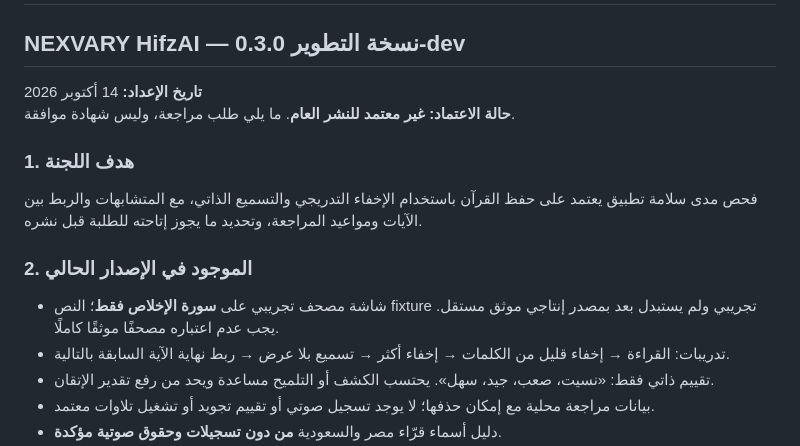
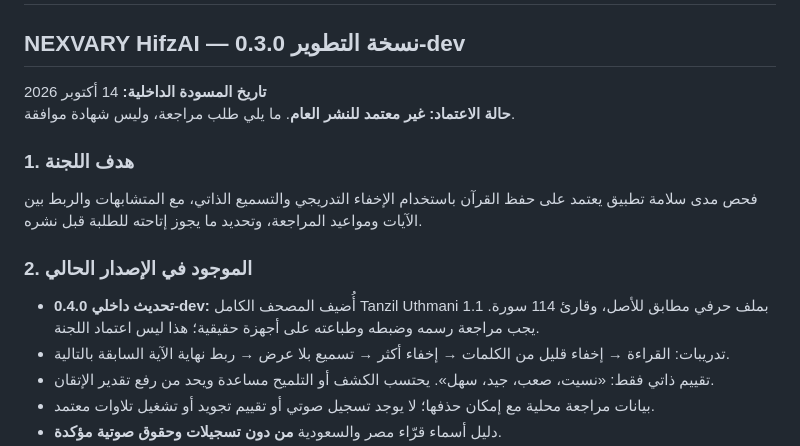
Before and after one commit to nexvary/NEXVARY-HifzAI, a Markdown page: docs/SCHOLARLY_REVIEW_DOSSIER.md, the part around the change. Rendered like a GitHub page.

Commit message:
docs(review): record Quran corpus import, keep one-submission rule

```diff
--- a/docs/SCHOLARLY_REVIEW_DOSSIER.md
+++ b/docs/SCHOLARLY_REVIEW_DOSSIER.md
@@ -2,14 +2,14 @@
 
 # ملف العرض على لجنة علماء القرآن الكريم
 ## NEXVARY HifzAI — نسخة التطوير 0.3.0-dev
-**تاريخ الإعداد:** 14 أكتوبر 2026
+**تاريخ المسودة الداخلية:** 14 أكتوبر 2026
 **حالة الاعتماد:** **غير معتمد للنشر العام**. ما يلي طلب مراجعة، وليس شهادة موافقة.
 
 ### 1. هدف اللجنة
 فحص مدى سلامة تطبيق يعتمد على حفظ القرآن باستخدام الإخفاء التدريجي والتسميع الذاتي، مع المتشابهات والربط بين الآيات ومواعيد المراجعة، وتحديد ما يجوز إتاحته للطلبة قبل نشره.
 
 ### 2. الموجود في الإصدار الحالي
-- شاشة مصحف تجريبي على **سورة الإخلاص فقط**؛ النص fixture تجريبي ولم يستبدل بعد بمصدر إنتاجي موثق مستقل. يجب عدم اعتباره مصحفًا موثقًا كاملًا.
+- **تحديث داخلي 0.4.0-dev:** أُضيف المصحف الكامل Tanzil Uthmani 1.1 بملف حرفي مطابق للأصل، وقارئ 114 سورة. يجب مراجعة رسمه وضبطه وطباعته على أجهزة حقيقية؛ هذا ليس اعتماد اللجنة.
 - تدريبات: القراءة → إخفاء قليل من الكلمات → إخفاء أكثر → تسميع بلا عرض → ربط نهاية الآية السابقة بالتالية.
 - تقييم ذاتي فقط: «نسيت، صعب، جيد، سهل». يحتسب الكشف أو التلميح مساعدة ويحد من رفع تقدير الإتقان.
 - بيانات مراجعة محلية مع إمكان حذفها؛ لا يوجد تسجيل صوتي أو تقييم تجويد أو تشغيل تلاوات معتمد.
```
